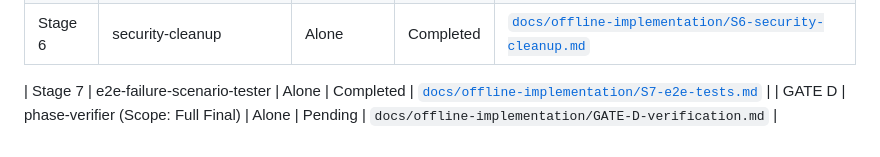
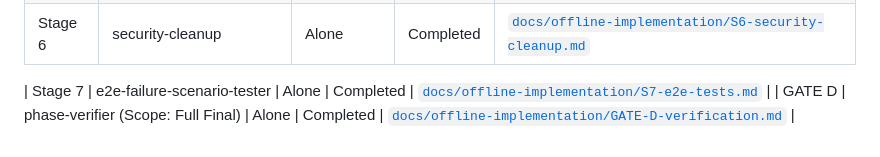
Before and after one commit to haris8498/howiesPOS, a Markdown page: docs/offline-implementation/00-progress.md, the part around the change. Drawn GitHub-style.

Commit message:
docs(gate): Gate D independent verification report - PASS (Full Project Final)

```diff
--- a/docs/offline-implementation/00-progress.md
+++ b/docs/offline-implementation/00-progress.md
@@ -19,4 +19,4 @@
 | Stage 6 | security-cleanup | Alone | Completed | [`docs/offline-implementation/S6-security-cleanup.md`](file:///D:/HowiePOSUPdated/Hbackend-Hfrontend-main/docs/offline-implementation/S6-security-cleanup.md) |
 
 | Stage 7 | e2e-failure-scenario-tester | Alone | Completed | [`docs/offline-implementation/S7-e2e-tests.md`](file:///D:/HowiePOSUPdated/Hbackend-Hfrontend-main/docs/offline-implementation/S7-e2e-tests.md) |
-| GATE D | phase-verifier (Scope: Full Final) | Alone | Pending | `docs/offline-implementation/GATE-D-verification.md` |
+| GATE D | phase-verifier (Scope: Full Final) | Alone | Completed | [`docs/offline-implementation/GATE-D-verification.md`](file:///D:/HowiePOSUPdated/Hbackend-Hfrontend-main/docs/offline-implementation/GATE-D-verification.md) |
```
Also changed, not shown: docs/offline-implementation/GATE-D-verification.md (added, +334 -0 lines).
